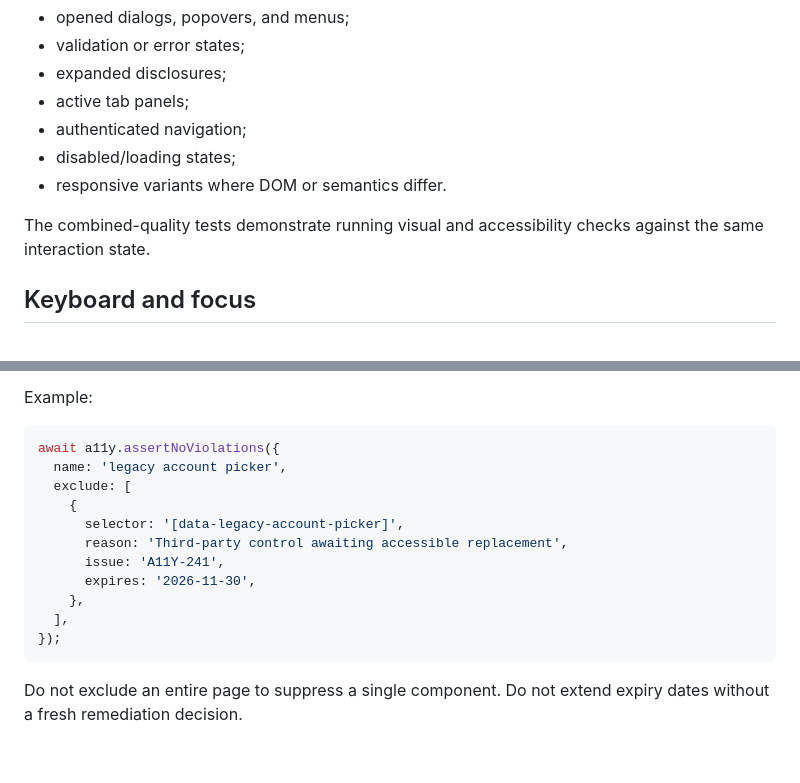
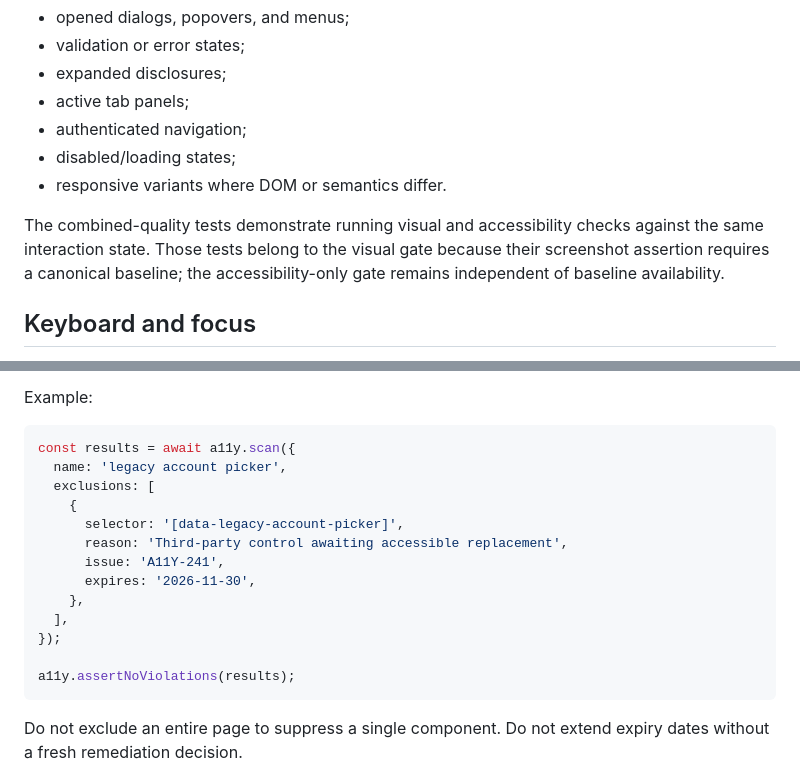
Before and after one commit to portyu9/qa-automation-visual-and-accessibility-playwright-axe, a Markdown page: docs/accessibility-testing.md, 2 parts joined by grey strips. Drawn GitHub-style; blank space fills up the shorter version.

Commit message:
docs: align accessibility examples with framework API

````diff
--- a/docs/accessibility-testing.md
+++ b/docs/accessibility-testing.md
@@ -26,7 +26,7 @@ A route-level scan can miss defects introduced only after interaction. Prefer sc
 - disabled/loading states;
 - responsive variants where DOM or semantics differ.
 
-The combined-quality tests demonstrate running visual and accessibility checks against the same interaction state.
+The combined-quality tests demonstrate running visual and accessibility checks against the same interaction state. Those tests belong to the visual gate because their screenshot assertion requires a canonical baseline; the accessibility-only gate remains independent of baseline availability.
 
 ## Keyboard and focus
 
@@ -55,9 +55,9 @@ The framework validates these fields and throws when the date is invalid or expi
 Example:
 
 ```ts
-await a11y.assertNoViolations({
+const results = await a11y.scan({
   name: 'legacy account picker',
-  exclude: [
+  exclusions: [
     {
       selector: '[data-legacy-account-picker]',
       reason: 'Third-party control awaiting accessible replacement',
@@ -66,6 +66,8 @@ await a11y.assertNoViolations({
     },
   ],
 });
+
+a11y.assertNoViolations(results);
 ```
 
 Do not exclude an entire page to suppress a single component. Do not extend expiry dates without a fresh remediation decision.
````
